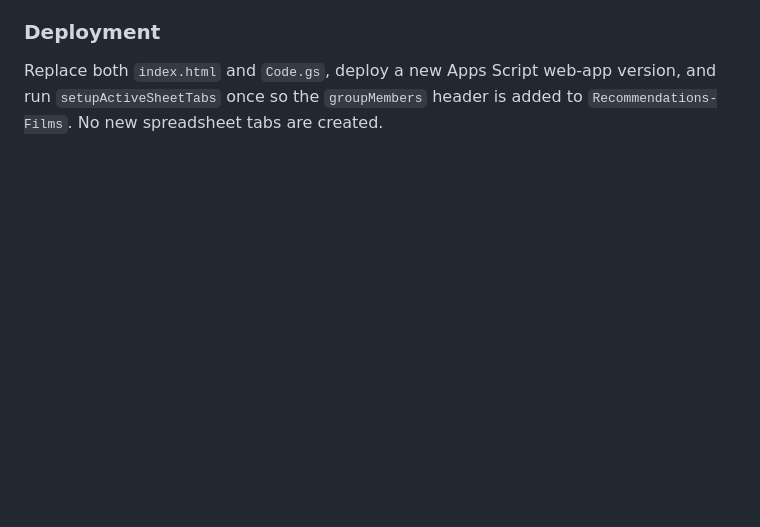
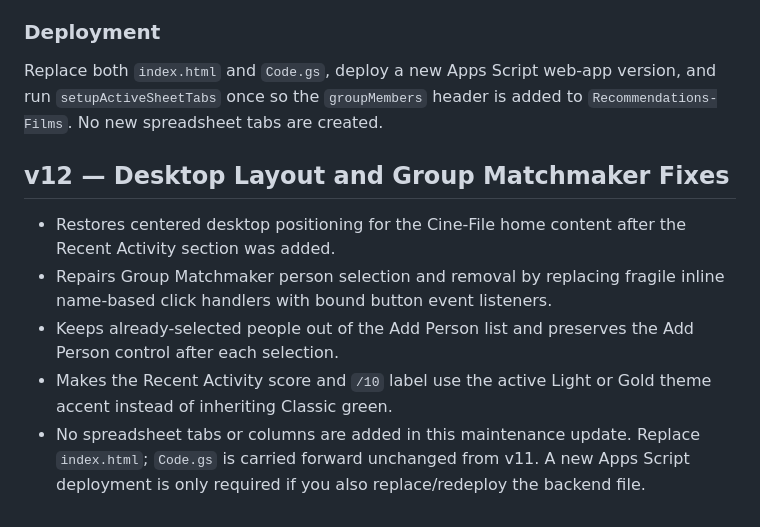
Before and after one commit to cine-file/rate, a Markdown page: README.md, the part around the change. GitHub-like rendering; blank space fills up the shorter version.

```diff
--- a/README.md
+++ b/README.md
@@ -389,3 +389,11 @@ The homepage now displays the 15 most recent Film, TV, and Le Guide ratings acro
 ### Deployment
 
 Replace both `index.html` and `Code.gs`, deploy a new Apps Script web-app version, and run `setupActiveSheetTabs` once so the `groupMembers` header is added to `Recommendations-Films`. No new spreadsheet tabs are created.
+
+## v12 — Desktop Layout and Group Matchmaker Fixes
+
+- Restores centered desktop positioning for the Cine-File home content after the Recent Activity section was added.
+- Repairs Group Matchmaker person selection and removal by replacing fragile inline name-based click handlers with bound button event listeners.
+- Keeps already-selected people out of the Add Person list and preserves the Add Person control after each selection.
+- Makes the Recent Activity score and `/10` label use the active Light or Gold theme accent instead of inheriting Classic green.
+- No spreadsheet tabs or columns are added in this maintenance update. Replace `index.html`; `Code.gs` is carried forward unchanged from v11. A new Apps Script deployment is only required if you also replace/redeploy the backend file.
```
